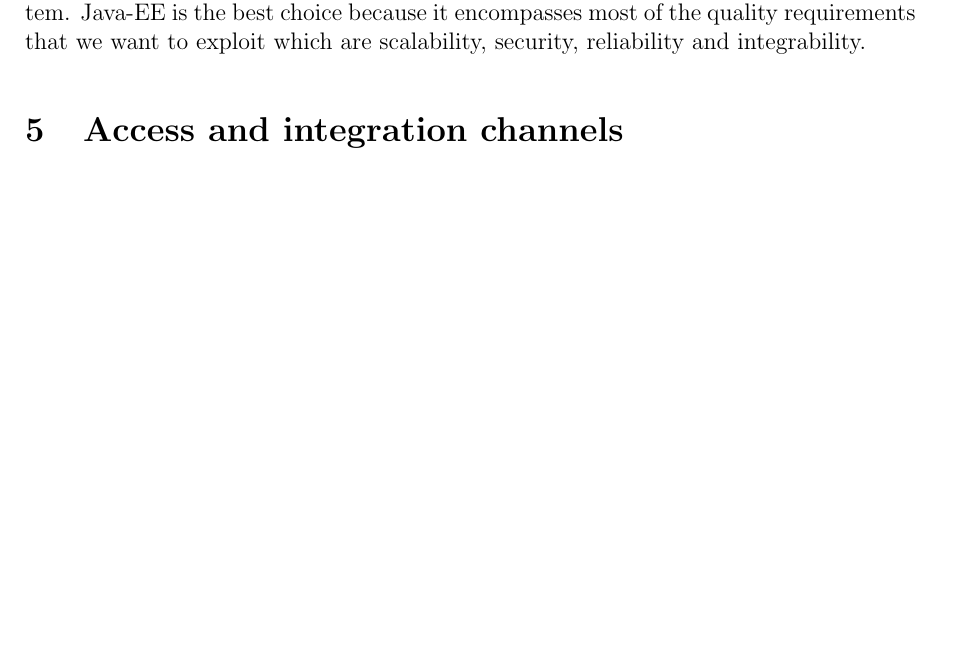
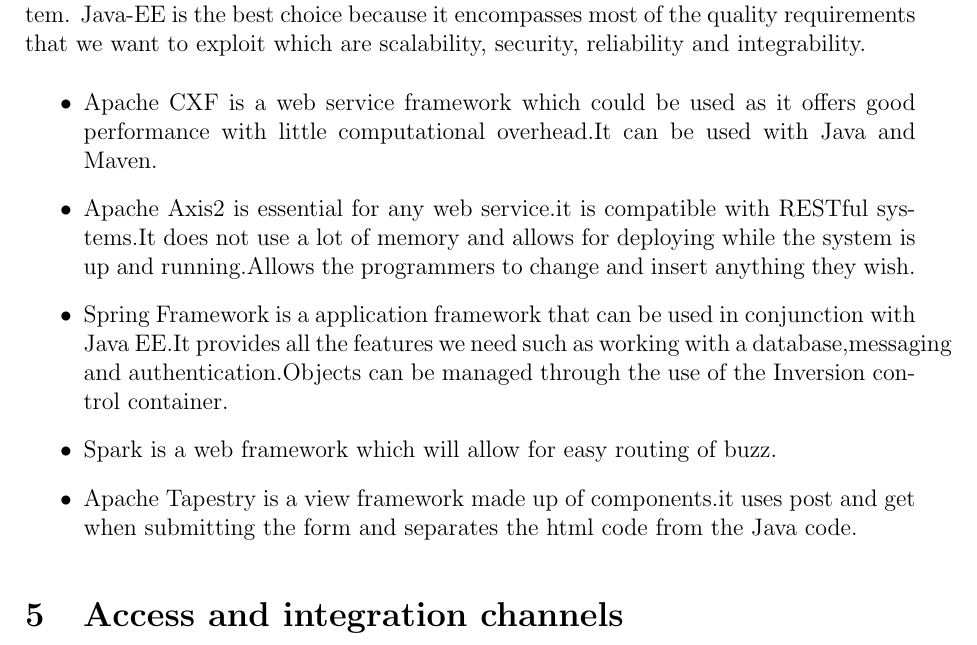
Before and after one commit to CostaxCoffee/Cos301-phase-2-group-4-a, a LaTeX document (ArchitecturalRequirements_Group4_a.tex, which reads UseOfReferenceArchitecturesAndFrameworks.tex): part of page 9 of 10 before the commit and part of page 9 of 11 after it, cut so that both start at the same text, the shorter picture padded with empty space. Compiled offline with pdfLaTeX.

Commit message:
Added frameworks

```diff
--- a/UseOfReferenceArchitecturesAndFrameworks.tex
+++ b/UseOfReferenceArchitecturesAndFrameworks.tex
@@ -4,3 +4,10 @@
 Java-EE is the Layered reference architecture best suited for the Buzz system. Java-EE is the best choice
 because it encompasses most of the quality requirements that we want to exploit which are scalability, security,
 reliability and integrability.
+\begin{itemize}
+\item Apache CXF is a web service framework which could be used as it offers good performance with little computational overhead.It can be used with Java and Maven.
+\item Apache Axis2 is essential for any web service.it is compatible with RESTful systems.It does not use a lot of memory and allows for deploying while the system is up and running.Allows the programmers to change and insert anything they wish.
+\item Spring Framework is a application framework that can be used in conjunction with Java EE.It provides all the features we need such as working with a database,messaging and authentication.Objects can be managed through the use of the Inversion control container.
+\item Spark is a web framework which will allow for easy routing of buzz.
+\item Apache Tapestry is a view framework made up of components.it uses post and get when submitting the form and separates the html code from the Java code.
+\end{itemize}
```
